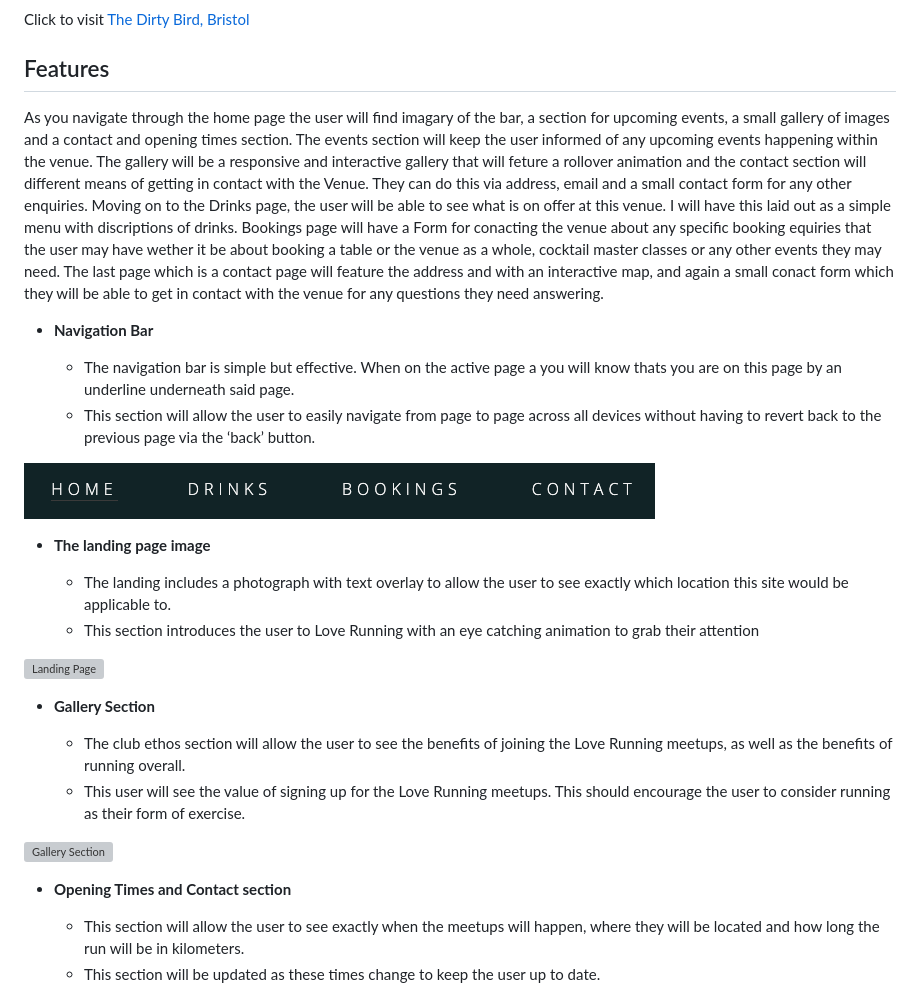
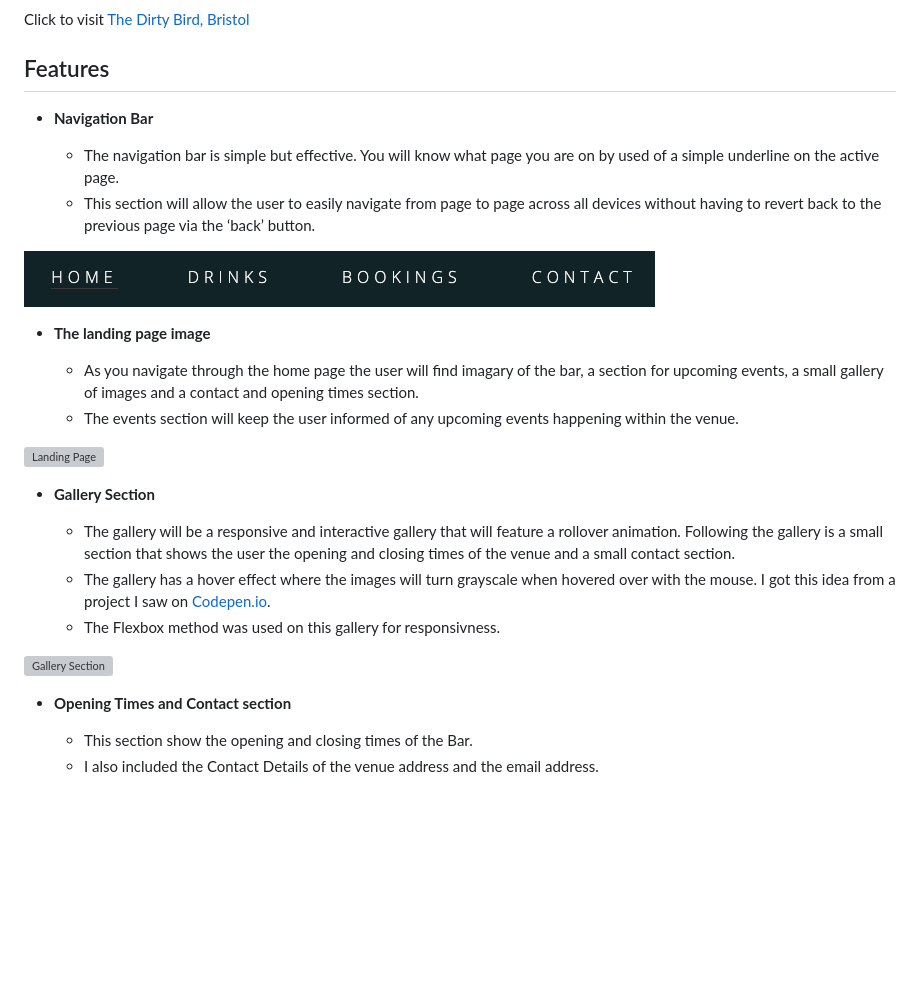
Before and after one commit to JamesCrox/The_Dirty_Bird, a Markdown page: README.md, the part around the change printed below. GitHub-like rendering; blank space fills up the shorter version; grey boxes are pictures that could not be loaded.

```diff
--- a/README.md
+++ b/README.md
@@ -9,36 +9,32 @@ Click to visit [The Dirty Bird, Bristol](https://jamescrox.github.io/The_Dirty_B
 
 ## Features
 
-As you navigate through the home page the user will find imagary of the bar, a section for upcoming events, a small gallery of images and a contact and opening times section. The events section will keep the user informed of any upcoming events happening within the venue. The gallery will be a responsive and interactive gallery that will feture a rollover animation and the contact section will different means of getting in contact with the Venue. They can do this via address, email and a small contact form for any other enquiries.
-Moving on to the Drinks page, the user will be able to see what is on offer at this venue. I will have this laid out as a simple menu with discriptions of drinks.
-Bookings page will have a Form for conacting the venue about any specific booking equiries that the user may have wether it be about booking a table or the venue as a whole, cocktail master classes or any other events they may need.
-The last page which is a contact page will feature the address and with an interactive map, and again a small conact form which they will be able to get in contact with the venue for any questions they need answering.
-
 - __Navigation Bar__
 
-  - The navigation bar is simple but effective. When on the active page a you will know thats you are on this page by an underline underneath said page.
+  - The navigation bar is simple but effective. You will know what page you are on by used of a simple underline on the active page.
   - This section will allow the user to easily navigate from page to page across all devices without having to revert back to the previous page via the ‘back’ button.
 
 ![Nav Bar](https://raw.githubusercontent.com/JamesCrox/The_Dirty_Bird/master/assets/images/navbar.png)
 
 - __The landing page image__
 
-  - The landing includes a photograph with text overlay to allow the user to see exactly which location this site would be applicable to.
-  - This section introduces the user to Love Running with an eye catching animation to grab their attention
+  - As you navigate through the home page the user will find imagary of the bar, a section for upcoming events, a small gallery of images and a contact and opening times section.
+  - The events section will keep the user informed of any upcoming events happening within the venue.
 
 ![Landing Page](https://raw.githubusercontent.com/JamesCrox/The_Dirty_Bird/master/assets/images/landingpage.png)
 
 - __Gallery Section__
 
-  - The club ethos section will allow the user to see the benefits of joining the Love Running meetups, as well as the benefits of running overall.
-  - This user will see the value of signing up for the Love Running meetups. This should encourage the user to consider running as their form of exercise.
+  - The gallery will be a responsive and interactive gallery that will feature a rollover animation. Following the gallery is a small section that shows the user the opening and closing times of the venue and a small contact section.
+  - The gallery has a hover effect where the images will turn grayscale when hovered over with the mouse. I got this idea from a project I saw on [Codepen.io](https://codepen.io/trending).
+  - The Flexbox method was used on this gallery for responsivness.
 
 ![Gallery Section](https://raw.githubusercontent.com/JamesCrox/The_Dirty_Bird/master/assets/images/landingpage2.png)
 
 - __Opening Times and Contact section__
 
-  - This section will allow the user to see exactly when the meetups will happen, where they will be located and how long the run will be in kilometers.
-  - This section will be updated as these times change to keep the user up to date.
+  - This section show the opening and closing times of the Bar.
+  - I also included the Contact Details of the venue address and the email address.
 
 ![Opening Times and Contact Section](https://raw.githubusercontent.com/JamesCrox/The_Dirty_Bird/master/assets/images/openingcontact.png)
 
```
Also changed, not shown: other parts of README.md (+21 -27 lines), assets/images/drinkspage.png, 1 other file.
